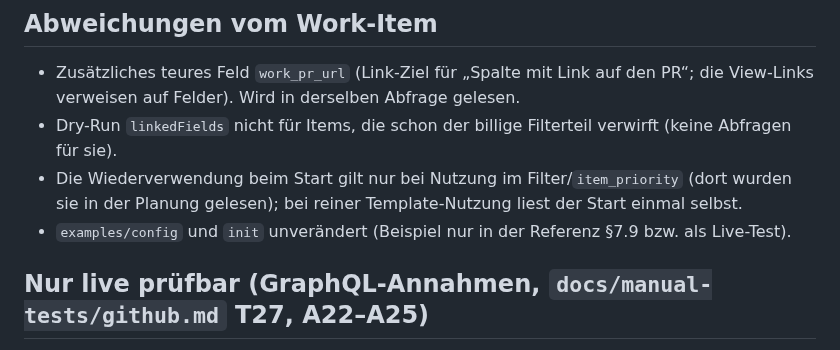
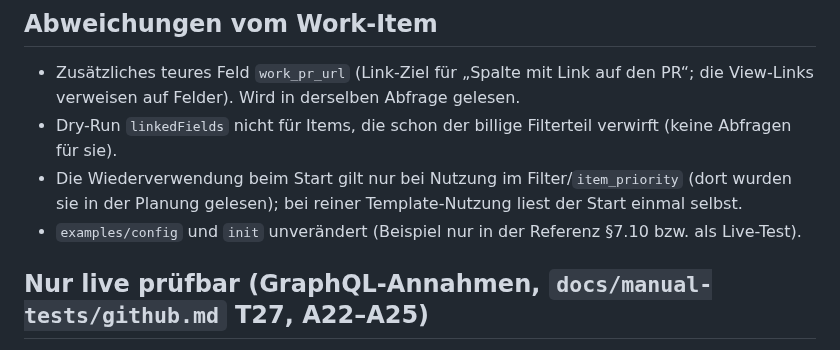
Before and after one commit to brokoskokoli/adispatchd, a Markdown page: docs/handoff/WI-21.md, the part around the change. Drawn GitHub-style.

Commit message:
WI-21: Fix example section number in handoff
Co-Authored-By: Claude Opus 5.5 (1M context) <noreply@anthropic.com>
Claude-Session: https://claude.ai/code/session_01X94EVGePk4iBqbJT2Ns4Hn

```diff
--- a/docs/handoff/WI-21.md
+++ b/docs/handoff/WI-21.md
@@ -75,7 +75,7 @@ offenem PR (und den PR selbst), Worker bekommt `feature/1 3`, `on_success`-Komme
 - Dry-Run `linkedFields` nicht für Items, die schon der billige Filterteil verwirft (keine Abfragen für sie).
 - Die Wiederverwendung beim Start gilt nur bei Nutzung im Filter/`item_priority` (dort wurden sie in der Planung
   gelesen); bei reiner Template-Nutzung liest der Start einmal selbst.
-- `examples/config` und `init` unverändert (Beispiel nur in der Referenz §7.9 bzw. als Live-Test).
+- `examples/config` und `init` unverändert (Beispiel nur in der Referenz §7.10 bzw. als Live-Test).
 
 ## Nur live prüfbar (GraphQL-Annahmen, `docs/manual-tests/github.md` T27, A22–A25)
 
```
